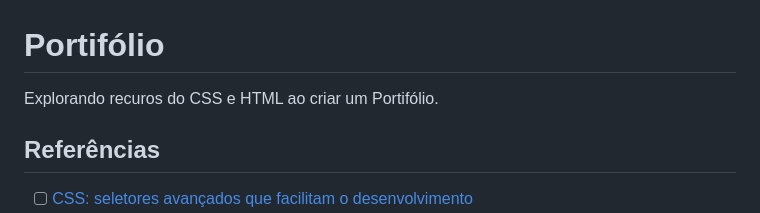
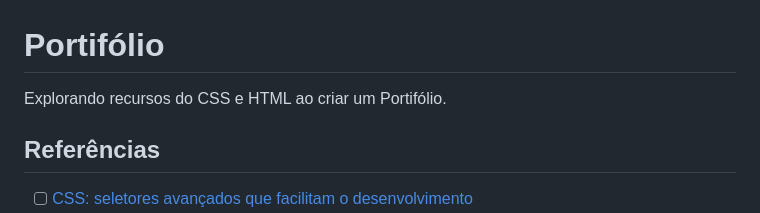
Before and after one commit to jeff-pedro/learn-css-html-portfolio, a Markdown page: README.md, the part around the change. Drawn GitHub-style.

Commit message:
docs: :memo: fix: fix readme text

```diff
--- a/README.md
+++ b/README.md
@@ -1,5 +1,5 @@
 # Portifólio
-Explorando recuros do CSS e HTML ao criar um Portifólio.
+Explorando recursos do CSS e HTML ao criar um Portifólio.
 
 ## Referências
 - [ ] [CSS: seletores avançados que facilitam o desenvolvimento](https://www.alura.com.br/artigos/css-seletores-avancados-aplicacoes-web)
```
